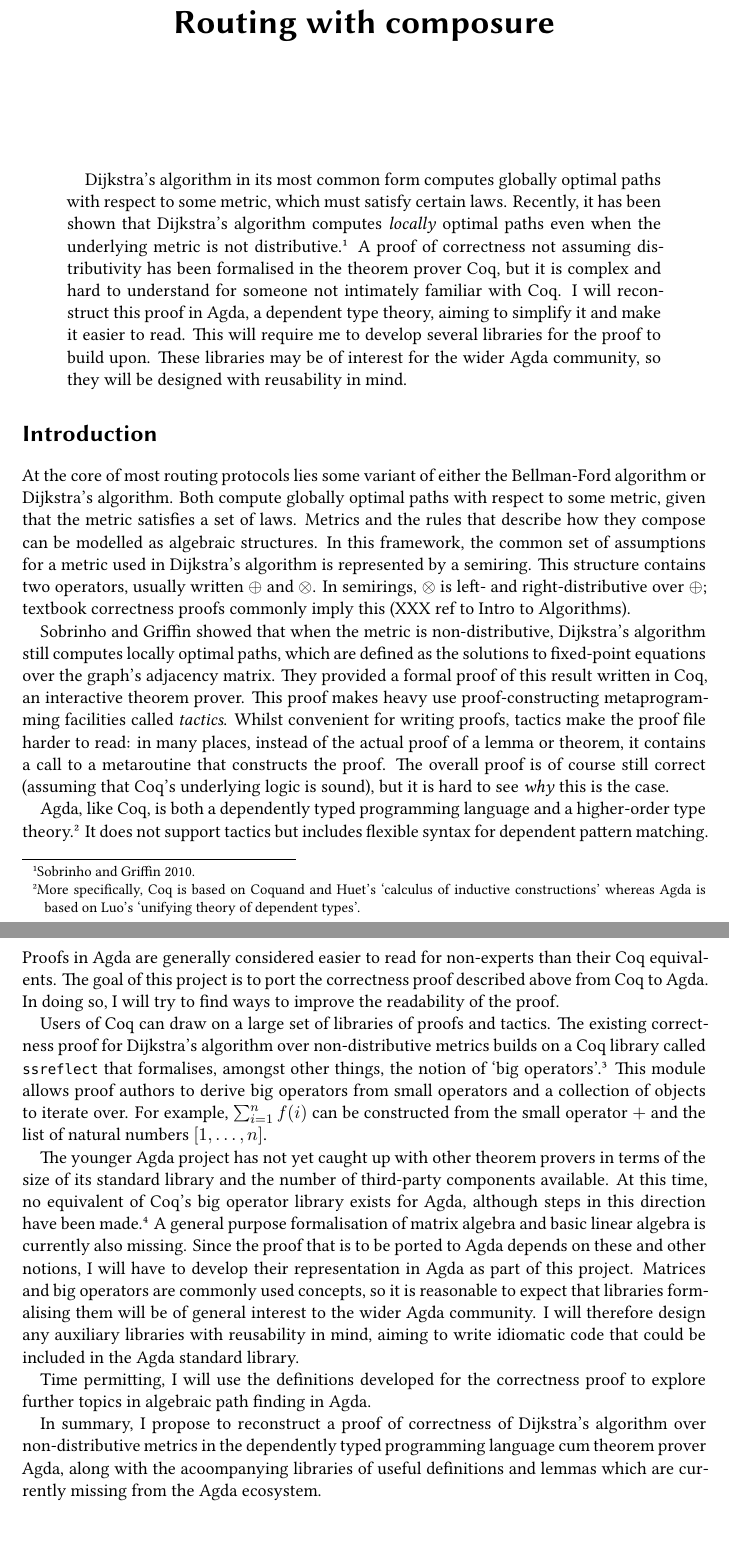
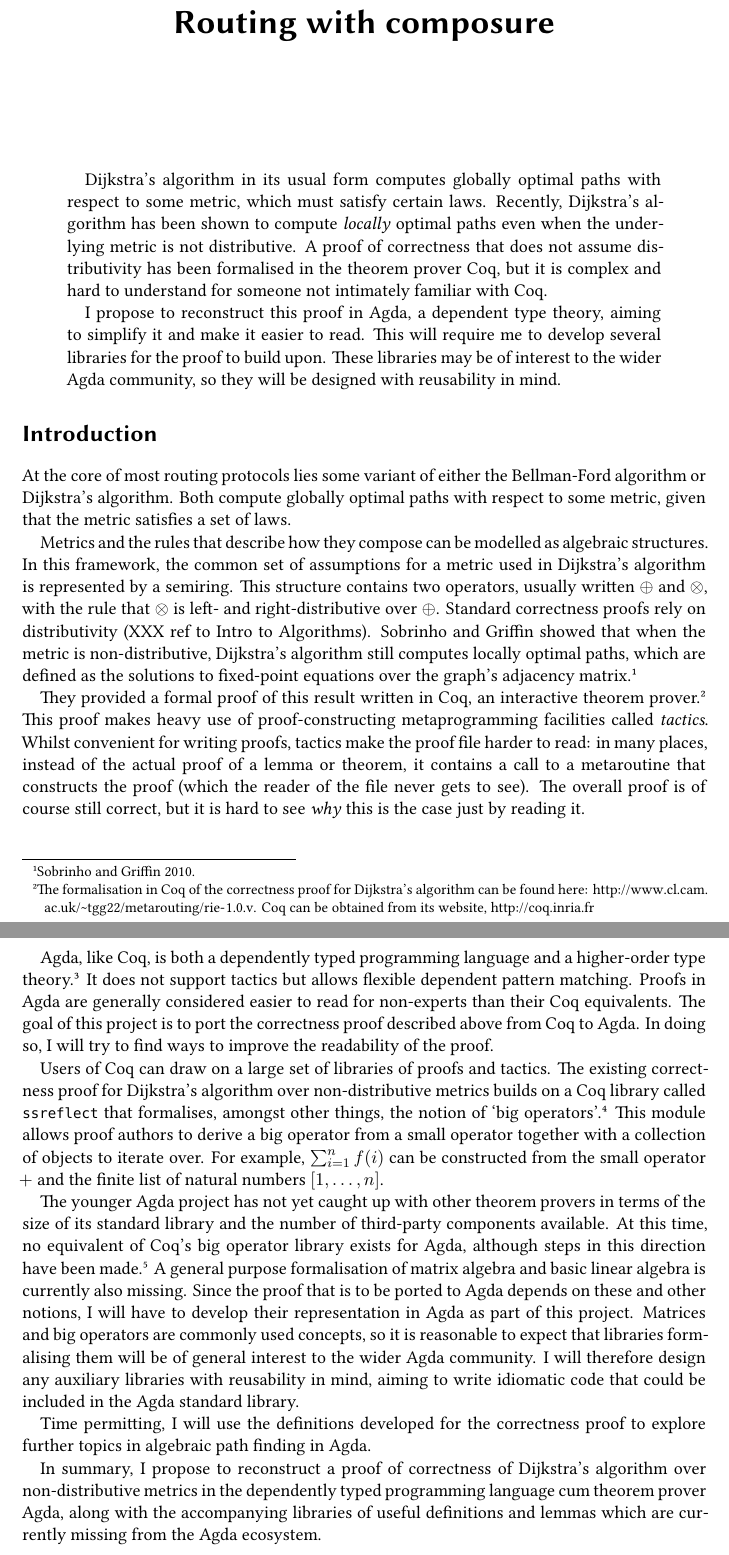
Before and after one commit to curiousleo/agda-bigop, a LaTeX paper (Proposal.tex): two parts of pages 1 and 2 of 2 before the commit and two parts of pages 1 and 2 of 3 after it, joined at a grey line, cut so that both start at the same text. Compiled offline with XeLaTeX.

Commit message:
formatting

```diff
--- a/Proposal.tex
+++ b/Proposal.tex
@@ -68,26 +68,32 @@
 
 
 \begin{abstract}
-Dijkstra's algorithm in its most common form computes globally optimal paths with respect to some metric, which must satisfy certain laws. Recently, it has been shown that Dijkstra's algorithm computes \emph{locally} optimal paths even when the underlying metric is not distributive \autocite{sobrinho_routing_2010}. A proof of correctness not assuming distributivity has been formalised in the theorem prover Coq, but it is complex and hard to understand for someone not intimately familiar with Coq. I will reconstruct this proof in Agda, a dependent type theory, aiming to simplify it and make it easier to read. This will require me to develop several libraries for the proof to build upon. These libraries may be of interest for the wider Agda community, so they will be designed with reusability in mind.
+Dijkstra's algorithm in its usual form computes globally optimal paths with respect to some metric, which must satisfy certain laws. Recently, Dijkstra's algorithm has been shown to compute \emph{locally} optimal paths even when the underlying metric is not distributive. A proof of correctness that does not assume distributivity has been formalised in the theorem prover Coq, but it is complex and hard to understand for someone not intimately familiar with Coq.
+
+I propose to reconstruct this proof in Agda, a dependent type theory, aiming to simplify it and make it easier to read. This will require me to develop several libraries for the proof to build upon. These libraries may be of interest to the wider Agda community, so they will be designed with reusability in mind.
 \end{abstract}
 
 \section{Introduction%
   \label{introduction}%
 }
 
-At the core of most routing protocols lies some variant of either the Bellman-Ford algorithm or Dijkstra's algorithm. Both compute globally optimal paths with respect to some metric, given that the metric satisfies a set of laws. Metrics and the rules that describe how they compose can be modelled as algebraic structures. In this framework, the common set of assumptions for a metric used in Dijkstra's algorithm is represented by a semiring. This structure contains two operators, usually written \(\oplus\) and \(\otimes\). In semirings, \(\otimes\) is left- and right-distributive over \(\oplus\); textbook correctness proofs commonly imply this (XXX ref to Intro to Algorithms).
+At the core of most routing protocols lies some variant of either the Bellman-Ford algorithm or Dijkstra's algorithm. Both compute globally optimal paths with respect to some metric, given that the metric satisfies a set of laws.
 
-Sobrinho and Griffin showed that when the metric is non-distributive, Dijkstra's algorithm still computes locally optimal paths, which are defined as the solutions to fixed-point equations over the graph's adjacency matrix. They provided a formal proof of this result written in Coq, an interactive theorem prover. This proof makes heavy use proof-constructing metaprogramming facilities called \emph{tactics}. Whilst convenient for writing proofs, tactics make the proof file harder to read: in many places, instead of the actual proof of a lemma or theorem, it contains a call to a metaroutine that constructs the proof. The overall proof is of course still correct (assuming that Coq's underlying logic is sound), but it is hard to see \emph{why} this is the case.
+Metrics and the rules that describe how they compose can be modelled as algebraic structures. In this framework, the common set of assumptions for a metric used in Dijkstra's algorithm is represented by a semiring. This structure contains two operators, usually written \(\oplus\) and \(\otimes\), with the rule that \(\otimes\) is left- and right-distributive over \(\oplus\). Standard correctness proofs rely on distributivity (XXX ref to Intro to Algorithms). Sobrinho and Griffin showed that when the metric is non-distributive, Dijkstra's algorithm still computes locally optimal paths, which are defined as the solutions to fixed-point equations over the graph's adjacency matrix \autocite{sobrinho_routing_2010}.
 
-Agda, like Coq, is both a dependently typed programming language and a higher-order type theory.\footnote{More specifically, Coq is based on Coquand and Huet's \enquote{calculus of inductive constructions} whereas Agda is based on Luo's \enquote{unifying theory of dependent types}.} It does not support tactics but includes flexible syntax for dependent pattern matching. Proofs in Agda are generally considered easier to read for non-experts than their Coq equivalents. The goal of this project is to port the correctness proof described above from Coq to Agda. In doing so, I will try to find ways to improve the readability of the proof.
+They provided a formal proof of this result written in Coq, an interactive theorem prover.\footnote{The formalisation in Coq of the correctness proof for Dijkstra's algorithm can be found here: \url{http://www.cl.cam.ac.uk/~tgg22/metarouting/rie-1.0.v}. Coq can be obtained from its website, \url{http://coq.inria.fr}} This proof makes heavy use of proof-constructing metaprogramming facilities called \emph{tactics}. Whilst convenient for writing proofs, tactics make the proof file harder to read: in many places, instead of the actual proof of a lemma or theorem, it contains a call to a metaroutine that constructs the proof (which the reader of the file never gets to see). The overall proof is of course still correct, but it is hard to see \emph{why} this is the case just by reading it.
 
-Users of Coq can draw on a large set of libraries of proofs and tactics. The existing correctness proof for Dijkstra's algorithm over non-distributive metrics builds on a Coq library called \texttt{ssreflect} that formalises, amongst other things, the notion of \enquote{big operators} \autocite{bertot_canonical_2008}. This module allows proof authors to derive big operators from small operators and a collection of objects to iterate over. For example, \(\sum_{i=1}^n f(i)\) can be constructed from the small operator \(+\) and the list of natural numbers \([1, \dots, n]\).
+Agda, like Coq, is both a dependently typed programming language and a higher-order type theory.\footnote{Agda: \url{http://wiki.portal.chalmers.se/agda/pmwiki.php}}
+%\footnote{More specifically, Coq's type system is based on Coquand and Huet's \enquote{calculus of inductive constructions} whereas Agda's is based on Luo's \enquote{unifying theory of dependent types}.}
+It does not support tactics but allows flexible dependent pattern matching. Proofs in Agda are generally considered easier to read for non-experts than their Coq equivalents. The goal of this project is to port the correctness proof described above from Coq to Agda. In doing so, I will try to find ways to improve the readability of the proof.
+
+Users of Coq can draw on a large set of libraries of proofs and tactics. The existing correctness proof for Dijkstra's algorithm over non-distributive metrics builds on a Coq library called \texttt{ssreflect} that formalises, amongst other things, the notion of \enquote{big operators} \autocite{bertot_canonical_2008}. This module allows proof authors to derive a big operator from a small operator together with a collection of objects to iterate over. For example, \(\sum_{i=1}^n f(i)\) can be constructed from the small operator \(+\) and the finite list of natural numbers \([1, \dots, n]\).
 
 The younger Agda project has not yet caught up with other theorem provers in terms of the size of its standard library and the number of third-party components available. At this time, no equivalent of Coq's big operator library exists for Agda, although steps in this direction have been made \autocite{gustafsson_foldable_2014}. A general purpose formalisation of matrix algebra and basic linear algebra is currently also missing. Since the proof that is to be ported to Agda depends on these and other notions, I will have to develop their representation in Agda as part of this project. Matrices and big operators are commonly used concepts, so it is reasonable to expect that libraries formalising them will be of general interest to the wider Agda community. I will therefore design any auxiliary libraries with reusability in mind, aiming to write idiomatic code that could be included in the Agda standard library.
 
 Time permitting, I will use the definitions developed for the correctness proof to explore further topics in algebraic path finding in Agda.
 
-In summary, I propose to reconstruct a proof of correctness of Dijkstra's algorithm over non-distributive metrics in the dependently typed programming language cum theorem prover Agda, along with the acoompanying libraries of useful definitions and lemmas which are currently missing from the Agda ecosystem.
+In summary, I propose to reconstruct a proof of correctness of Dijkstra's algorithm over non-distributive metrics in the dependently typed programming language cum theorem prover Agda, along with the accompanying libraries of useful definitions and lemmas which are currently missing from the Agda ecosystem.
 
 \section{Workplan%
   \label{workplan}%
```
